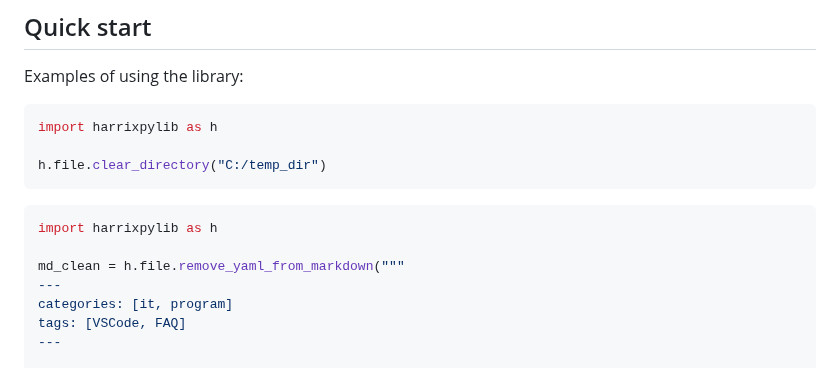
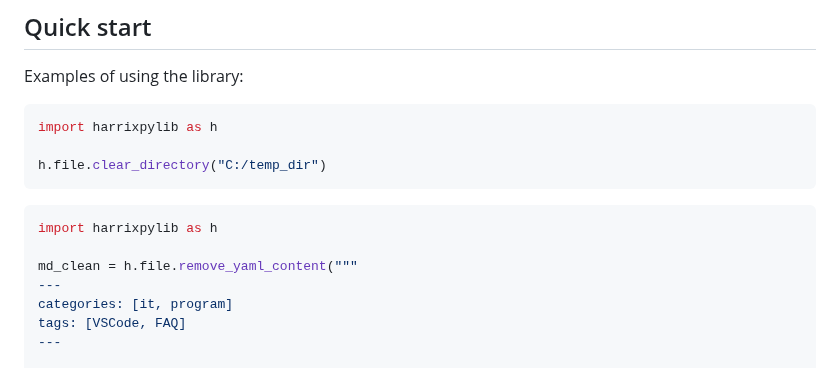
Before and after one commit to Harrix/harrix-pylib, a Markdown page: docs/index.md, the part around the change. Rendered like a GitHub page.

Commit message:
📚 Docs. Fix example

````diff
--- a/docs/index.md
+++ b/docs/index.md
@@ -34,7 +34,7 @@ h.file.clear_directory("C:/temp_dir")
 ```py
 import harrixpylib as h
 
-md_clean = h.file.remove_yaml_from_markdown("""
+md_clean = h.file.remove_yaml_content("""
 ---
 categories: [it, program]
 tags: [VSCode, FAQ]
````
